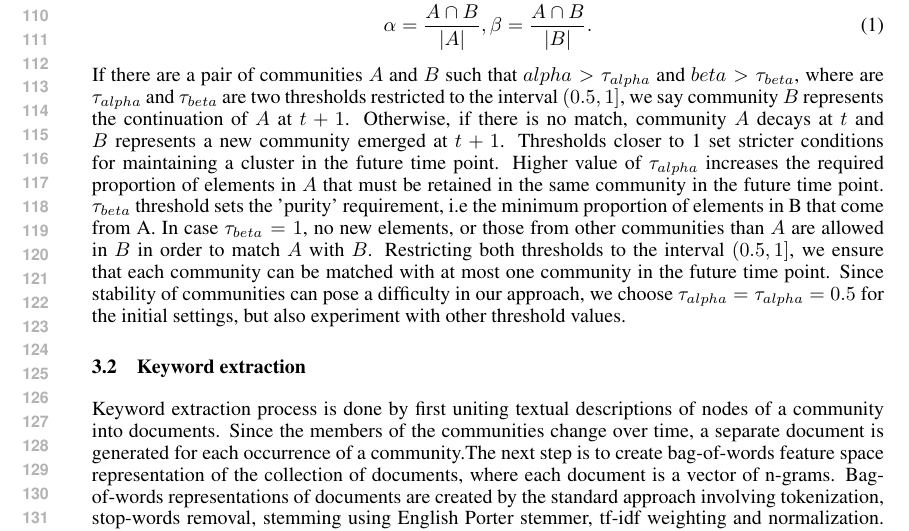
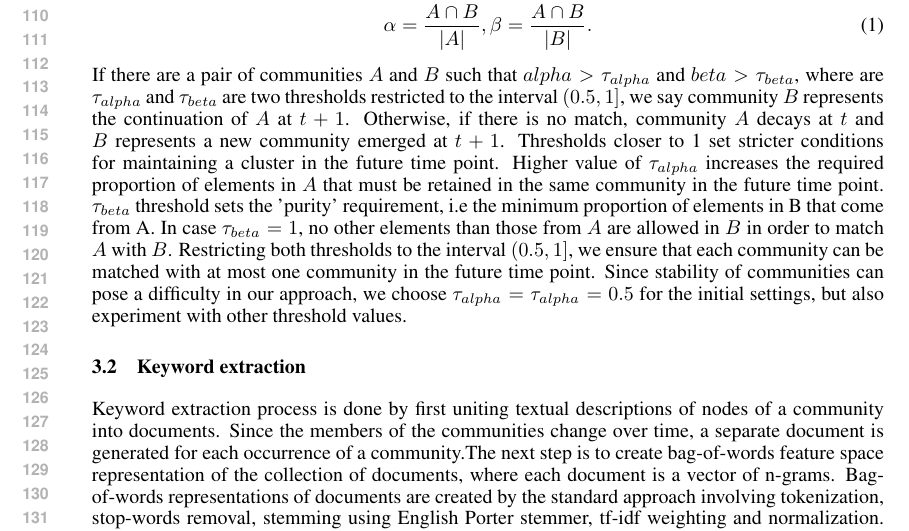
Before and after one commit to mkarlovc/nipsComm, a LaTeX paper (communities.tex): part of page 3 of 5, cut so that both start at the same text. Compiled offline with pdfLaTeX.

Commit message:
minor update community matching

```diff
--- a/communities.tex
+++ b/communities.tex
@@ -131,7 +131,7 @@ The input for the proposed approach is a set of snapshots of an evolving graph.
 \alpha = \frac{A\cap B}{|A|},
 \beta = \frac{A\cap B}{|B|}.
 \end{equation}
-If there are a pair of communities $A$ and $B$ such that $alpha > \tau_{alpha}$ and $beta > \tau_{beta}$, where are $\tau_{alpha}$ and $\tau_{beta}$ are two thresholds restricted to the interval $(0.5, 1]$, we say community $B$ represents the continuation of $A$ at $t+1$. Otherwise, if there is no match, community $A$ decays at $t$ and $B$ represents a new community emerged at $t+1$. Thresholds closer to 1 set stricter conditions for maintaining a cluster in the future time point. Higher value of $\tau_{alpha}$ increases the required proportion of elements in $A$ that must be retained in the same community in the future time point. $\tau_{beta}$ threshold sets the 'purity' requirement, i.e the minimum proportion of elements in B that come from A. In case $\tau_{beta} = 1$, no new elements, or those from other communities than $A$ are allowed in $B$ in order to match $A$ with $B$. Restricting both thresholds to the interval $(0.5, 1]$, we ensure that each community can be matched with at most one community in the future time point. Since stability of communities can pose a difficulty in our approach, we choose $\tau_{alpha} = \tau_{alpha} = 0.5$ for the initial settings, but also experiment with other threshold values.
+If there are a pair of communities $A$ and $B$ such that $alpha > \tau_{alpha}$ and $beta > \tau_{beta}$, where are $\tau_{alpha}$ and $\tau_{beta}$ are two thresholds restricted to the interval $(0.5, 1]$, we say community $B$ represents the continuation of $A$ at $t+1$. Otherwise, if there is no match, community $A$ decays at $t$ and $B$ represents a new community emerged at $t+1$. Thresholds closer to 1 set stricter conditions for maintaining a cluster in the future time point. Higher value of $\tau_{alpha}$ increases the required proportion of elements in $A$ that must be retained in the same community in the future time point. $\tau_{beta}$ threshold sets the 'purity' requirement, i.e the minimum proportion of elements in B that come from A. In case $\tau_{beta} = 1$, no other elements than those from $A$ are allowed in $B$ in order to match $A$ with $B$. Restricting both thresholds to the interval $(0.5, 1]$, we ensure that each community can be matched with at most one community in the future time point. Since stability of communities can pose a difficulty in our approach, we choose $\tau_{alpha} = \tau_{alpha} = 0.5$ for the initial settings, but also experiment with other threshold values.
 
 \subsection{Keyword extraction}
 Keyword extraction process is done by first uniting textual descriptions of nodes of a community into documents. Since the members of the communities change over time, a separate document is generated for each occurrence of a community.The next step is to create bag-of-words feature space representation of the collection of documents, where each document is a vector of n-grams. Bag-of-words representations of documents are created by the standard approach involving tokenization, stop-words removal, stemming using English Porter stemmer, tf-idf weighting and normalization. The final step of the keyword extraction process is to select a number of n-grams with highest tf-idf scores from each documents.  In our experiments, we usually choose 10, since we found this is sufficient for interpreting communities. These n-grams are the keywords that represent the content of communities.
```
